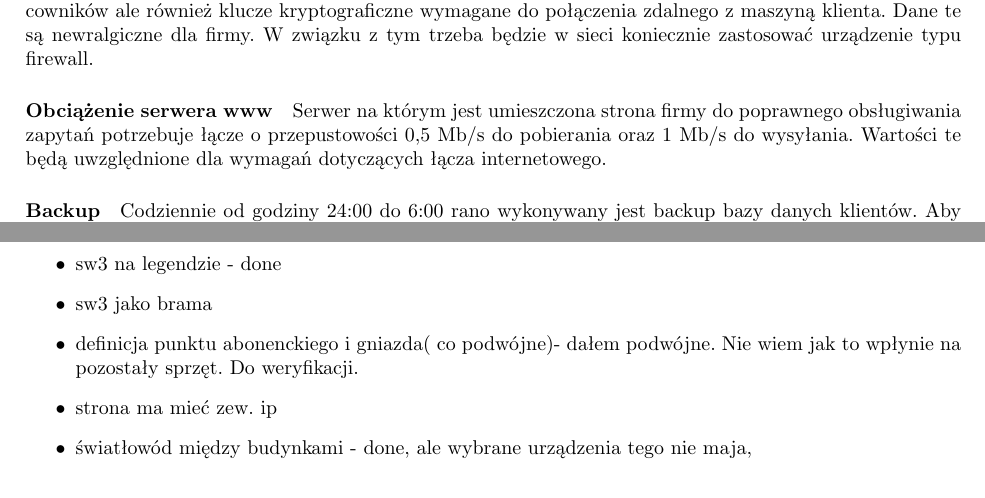
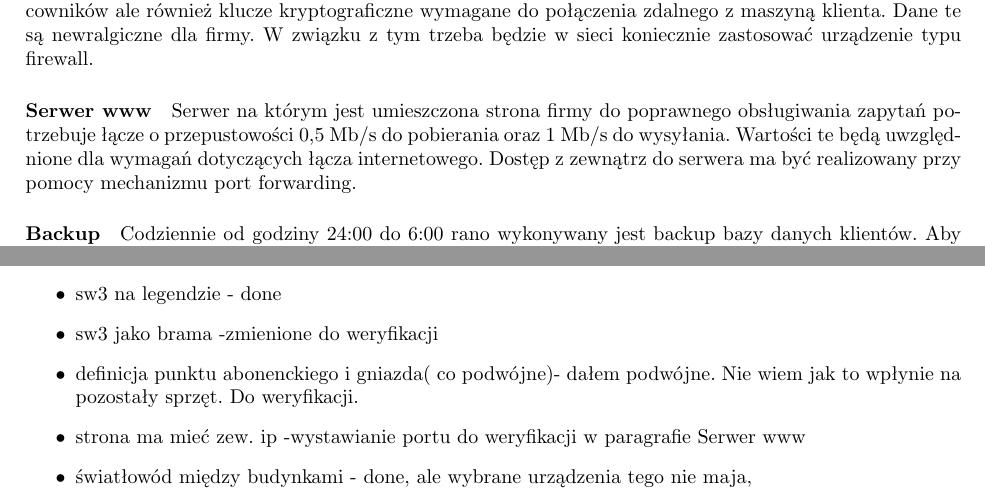
Before and after one commit to unfr3sh/lokal, a LaTeX document (projekt lokalne sieci.tex): two parts of pages 11 and 17 of 17, joined at a grey line, cut so that both start at the same text. Compiled offline with pdfLaTeX.

Commit message:
dodano port forwarding, dodano adresy na bram na swichach beta

```diff
--- a/projekt lokalne sieci.tex
+++ b/projekt lokalne sieci.tex
@@ -291,8 +291,8 @@ w ogólnie dostępnym miejscu. Zakup drukarek nie jest częścią tego projektu.
 \paragraph{Poufność danych}ComputerBudy w swojej bazie danych posiada nie tylko dane personalne swoich pracowników ale również klucze kryptograficzne wymagane do połączenia zdalnego
 z maszyną klienta. Dane te są newralgiczne dla firmy. W związku z tym trzeba będzie w sieci koniecznie zastosować urządzenie typu firewall.
 
-\paragraph{Obciążenie serwera www}Serwer na którym jest umieszczona strona firmy do poprawnego obsługiwania zapytań potrzebuje łącze o przepustowości 0,5 Mb/s do pobierania oraz
-1 Mb/s do wysyłania. Wartości te będą uwzględnione dla wymagań dotyczących łącza internetowego.
+\paragraph{Serwer www}Serwer na którym jest umieszczona strona firmy do poprawnego obsługiwania zapytań potrzebuje łącze o przepustowości 0,5 Mb/s do pobierania oraz
+1 Mb/s do wysyłania.  Wartości te będą uwzględnione dla wymagań dotyczących łącza internetowego. Dostęp z zewnątrz do serwera ma być realizowany przy pomocy mechanizmu port forwarding.
 
 \paragraph{Backup}Codziennie od godziny 24:00 do 6:00 rano wykonywany jest backup bazy danych klientów. Aby został poprawnie wykonany wymagana jest przepustowość
 na poziomie 3 Mb/s. Ponieważ czynność ta wykonywana jest w nocy wymaganie to będzie na pewno spełnione gdyż pracownicy nie będą generować ruchu
@@ -453,9 +453,9 @@ intuicyjne.
 \item rysunek źle sie wyświetla - done
 \item baza danych wewnątrz - done
 \item sw3 na legendzie - done
-\item sw3 jako brama
+\item sw3 jako brama -zmienione do weryfikacji
 \item definicja punktu abonenckiego i gniazda( co podwójne)- dałem podwójne. Nie wiem jak to wpłynie na pozostały sprzęt. Do weryfikacji.
-\item strona ma mieć zew. ip
+\item strona ma mieć zew. ip -wystawianie portu do weryfikacji w paragrafie Serwer www
 \item światłowód między budynkami - done, ale wybrane urządzenia tego nie maja,
 
  \end{itemize}
```
Also changed, not shown: obrazki/ip/ip_dmz.png, obrazki/ip/ip_ruter.png, obrazki/ip/ip_vlan.png, projekt lokalne sieci.pdf, projekt lokalne sieci.tex (4 more changed lines), 1 other file.
